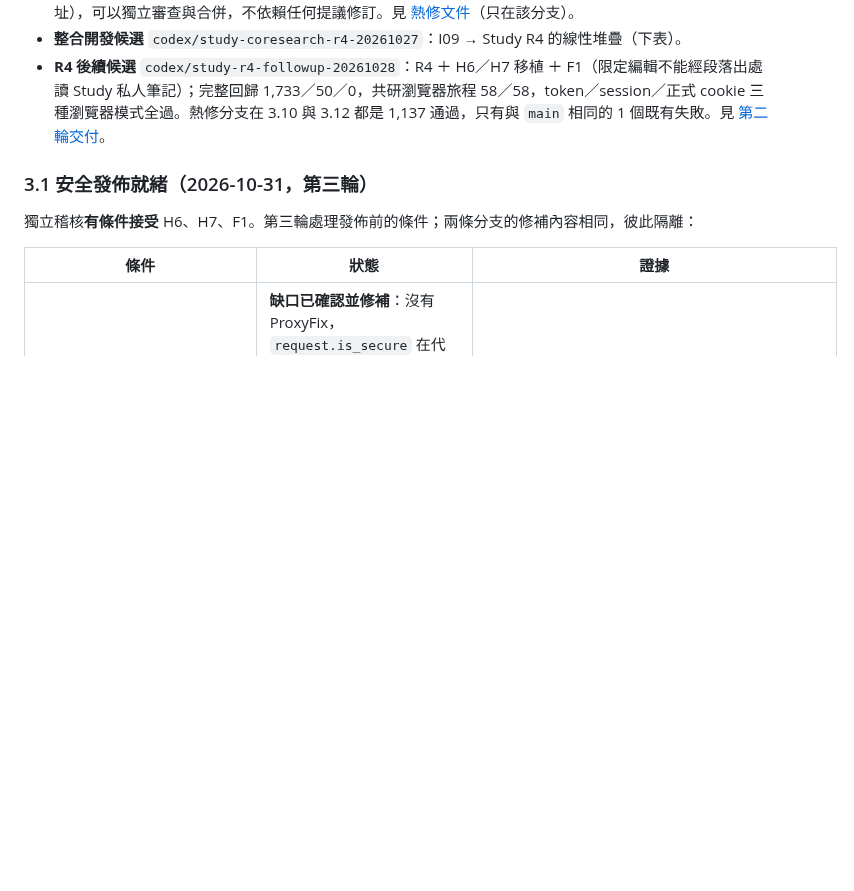
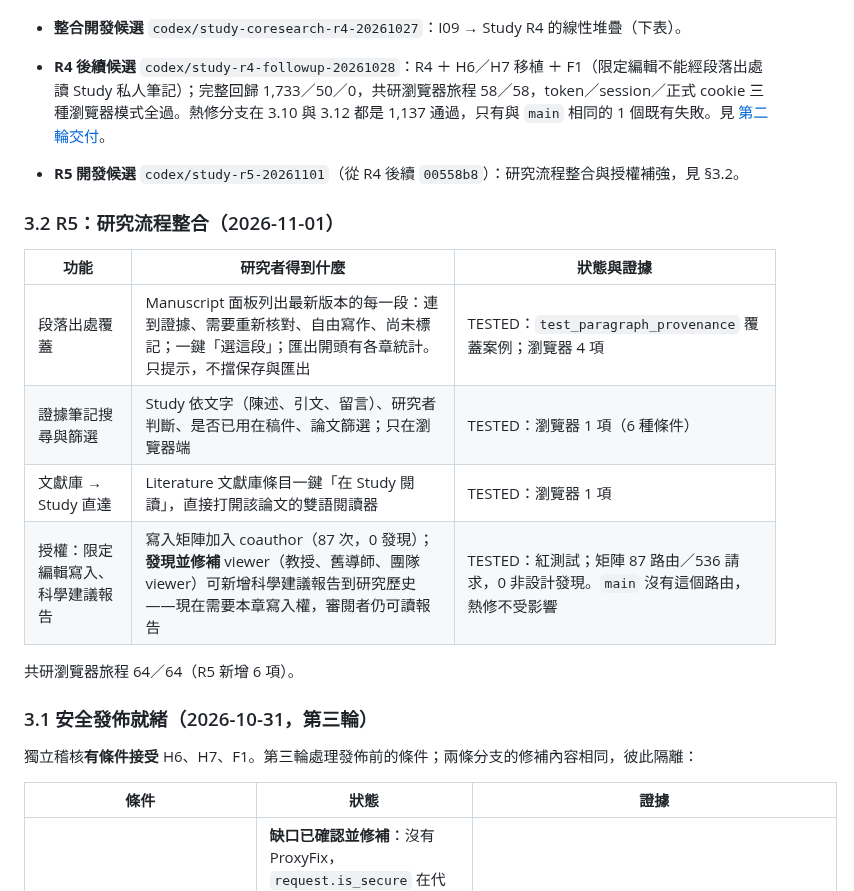
Before and after one commit to SpadesZ/roothinks-1.0.1, a Markdown page: docs/SAI.md, the part around the change. Rendered like a GitHub page; blank space fills up the shorter version.

```diff
--- a/docs/SAI.md
+++ b/docs/SAI.md
@@ -53,6 +53,19 @@ RootThinks 的目標是一個**整合的人機協作科學研究工作區**：AI
 - **安全熱修候選** `codex/security-hotfix-log-isolation-20261027`（`73873d0`）：**直接從 `main` 開出**，只含安全修補與測試（H1／H2 日誌外洩；第二輪 H6 調查工具不含日誌原文、H7 Manuscript token 不再進網址），可以獨立審查與合併，不依賴任何提議修訂。見 [熱修文件](engineering/SECURITY_HOTFIX_LOG_ISOLATION_2026-10-27.md)（只在該分支）。
 - **整合開發候選** `codex/study-coresearch-r4-20261027`：I09 → Study R4 的線性堆疊（下表）。
 - **R4 後續候選** `codex/study-r4-followup-20261028`：R4 ＋ H6／H7 移植 ＋ F1（限定編輯不能經段落出處讀 Study 私人筆記）；完整回歸 1,733／50／0，共研瀏覽器旅程 58／58，token／session／正式 cookie 三種瀏覽器模式全過。熱修分支在 3.10 與 3.12 都是 1,137 通過，只有與 `main` 相同的 1 個既有失敗。見 [第二輪交付](engineering/SECURITY_ROUND2_DELIVERY_2026-10-31.md)。
+
+- **R5 開發候選** `codex/study-r5-20261101`（從 R4 後續 `00558b8`）：研究流程整合與授權補強，見 §3.2。
+
+### 3.2 R5：研究流程整合（2026-11-01）
+
+| 功能 | 研究者得到什麼 | 狀態與證據 |
+|---|---|---|
+| 段落出處覆蓋 | Manuscript 面板列出最新版本的每一段：連到證據、需要重新核對、自由寫作、尚未標記；一鍵「選這段」；匯出開頭有各章統計。只提示，不擋保存與匯出 | TESTED：`test_paragraph_provenance` 覆蓋案例；瀏覽器 4 項 |
+| 證據筆記搜尋與篩選 | Study 依文字（陳述、引文、留言）、研究者判斷、是否已用在稿件、論文篩選；只在瀏覽器端 | TESTED：瀏覽器 1 項（6 種條件） |
+| 文獻庫 → Study 直達 | Literature 文獻庫條目一鍵「在 Study 閱讀」，直接打開該論文的雙語閱讀器 | TESTED：瀏覽器 1 項 |
+| 授權：限定編輯寫入、科學建議報告 | 寫入矩陣加入 coauthor（87 次，0 發現）；**發現並修補** viewer（教授、舊導師、團隊 viewer）可新增科學建議報告到研究歷史——現在需要本章寫入權，審閱者仍可讀報告 | TESTED：紅測試；矩陣 87 路由／536 請求，0 非設計發現。`main` 沒有這個路由，熱修不受影響 |
+
+共研瀏覽器旅程 64／64（R5 新增 6 項）。
 
 ### 3.1 安全發佈就緒（2026-10-31，第三輪）
 
```
Also changed, not shown: docs/ACCEPTANCE_MATRIX.md (+9 -0 lines), docs/engineering/CLOUD_PRIMARY_HANDOFF.md (+11 -2 lines).
